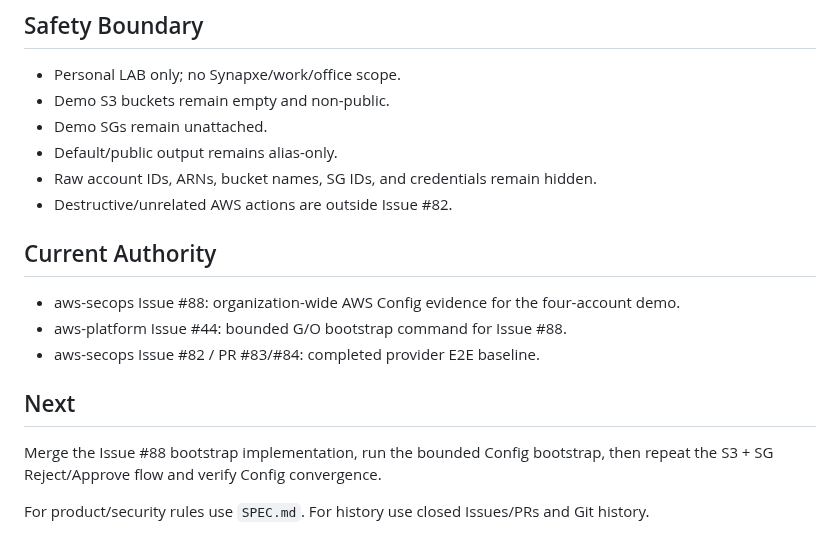
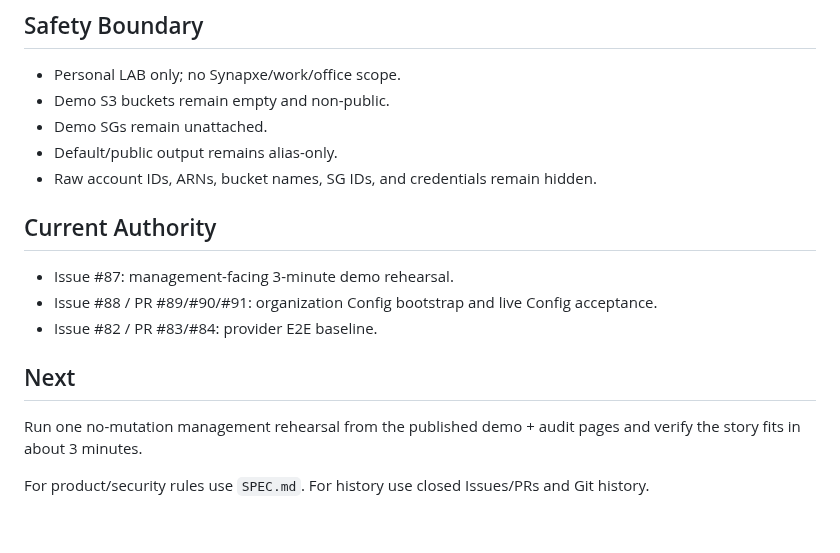
Before and after one commit to amitkarpe/aws-secops, a Markdown page: CONTEXT.md, the part around one of its changes. GitHub-like rendering.

```diff
--- a/CONTEXT.md
+++ b/CONTEXT.md
@@ -82,16 +69,15 @@ For both controls and all four aliases:
 - Demo SGs remain unattached.
 - Default/public output remains alias-only.
 - Raw account IDs, ARNs, bucket names, SG IDs, and credentials remain hidden.
-- Destructive/unrelated AWS actions are outside Issue #82.
 
 ## Current Authority
 
-- aws-secops Issue #88: organization-wide AWS Config evidence for the four-account demo.
-- aws-platform Issue #44: bounded G/O bootstrap command for Issue #88.
-- aws-secops Issue #82 / PR #83/#84: completed provider E2E baseline.
+- Issue #87: management-facing 3-minute demo rehearsal.
+- Issue #88 / PR #89/#90/#91: organization Config bootstrap and live Config acceptance.
+- Issue #82 / PR #83/#84: provider E2E baseline.
 
 ## Next
 
-Merge the Issue #88 bootstrap implementation, run the bounded Config bootstrap, then repeat the S3 + SG Reject/Approve flow and verify Config convergence.
+Run one no-mutation management rehearsal from the published demo + audit pages and verify the story fits in about 3 minutes.
 
 For product/security rules use `SPEC.md`. For history use closed Issues/PRs and Git history.
```
Also changed, not shown: other parts of CONTEXT.md (+22 -35 lines).
